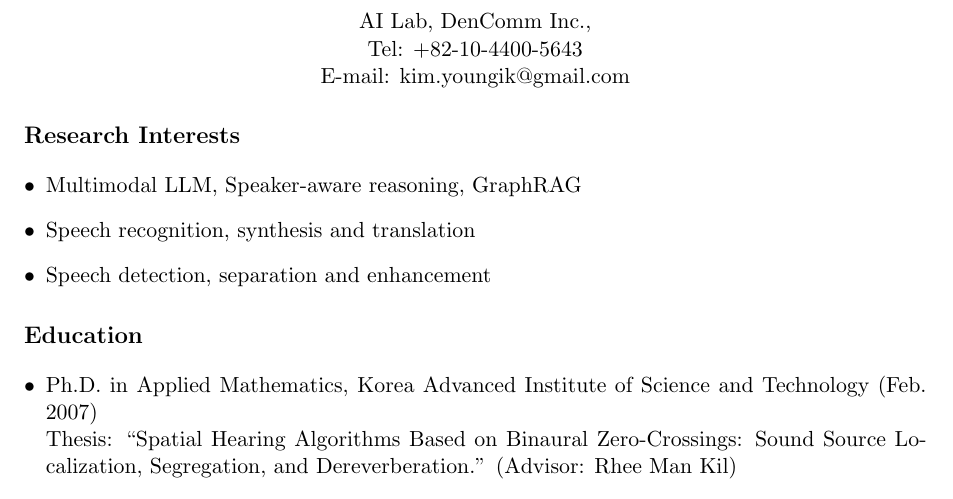
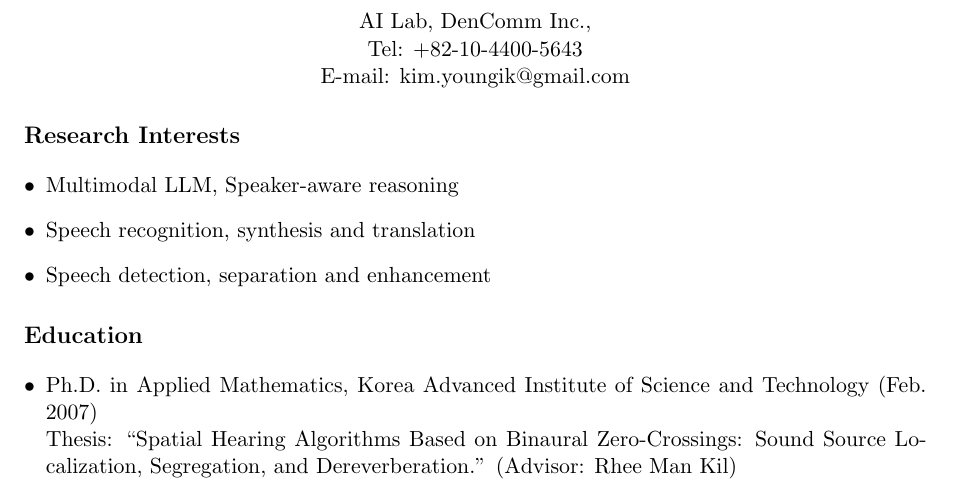
Before and after one commit to ywingk/cv, a LaTeX document (main.tex): part of page 1 of 3, cut so that both start at the same text. Compiled offline with pdfLaTeX.

Commit message:
Update main.tex

```diff
--- a/main.tex
+++ b/main.tex
@@ -17,7 +17,7 @@ E-mail: \href{mailto:kim.youngik@gmail.com}{kim.youngik@gmail.com}
 
 \section*{Research Interests}
 \begin{itemize}[leftmargin=*]
-\item Multimodal LLM, Speaker-aware reasoning, GraphRAG
+\item Multimodal LLM, Speaker-aware reasoning
 \item Speech recognition, synthesis and translation
 \item Speech detection, separation and enhancement
 \end{itemize}
```
